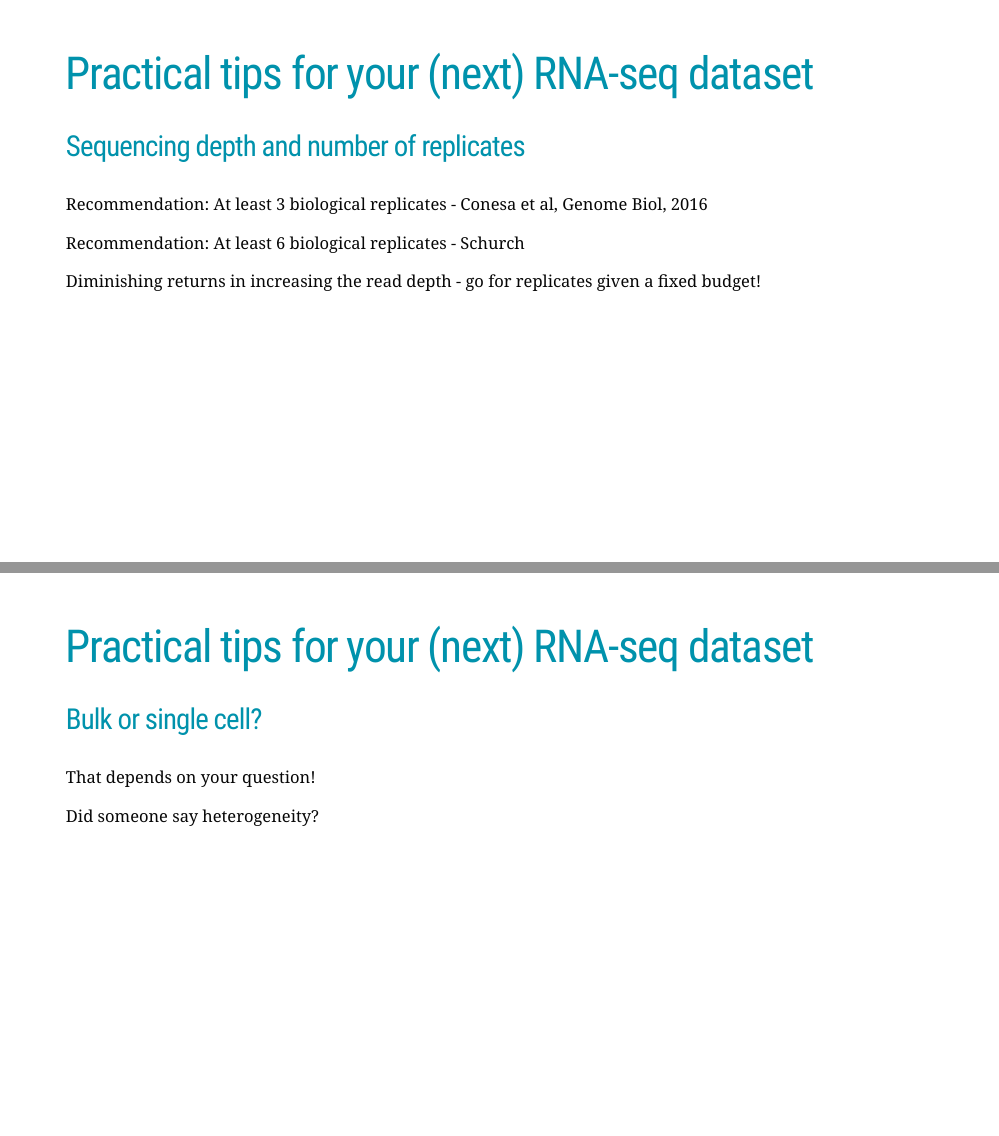
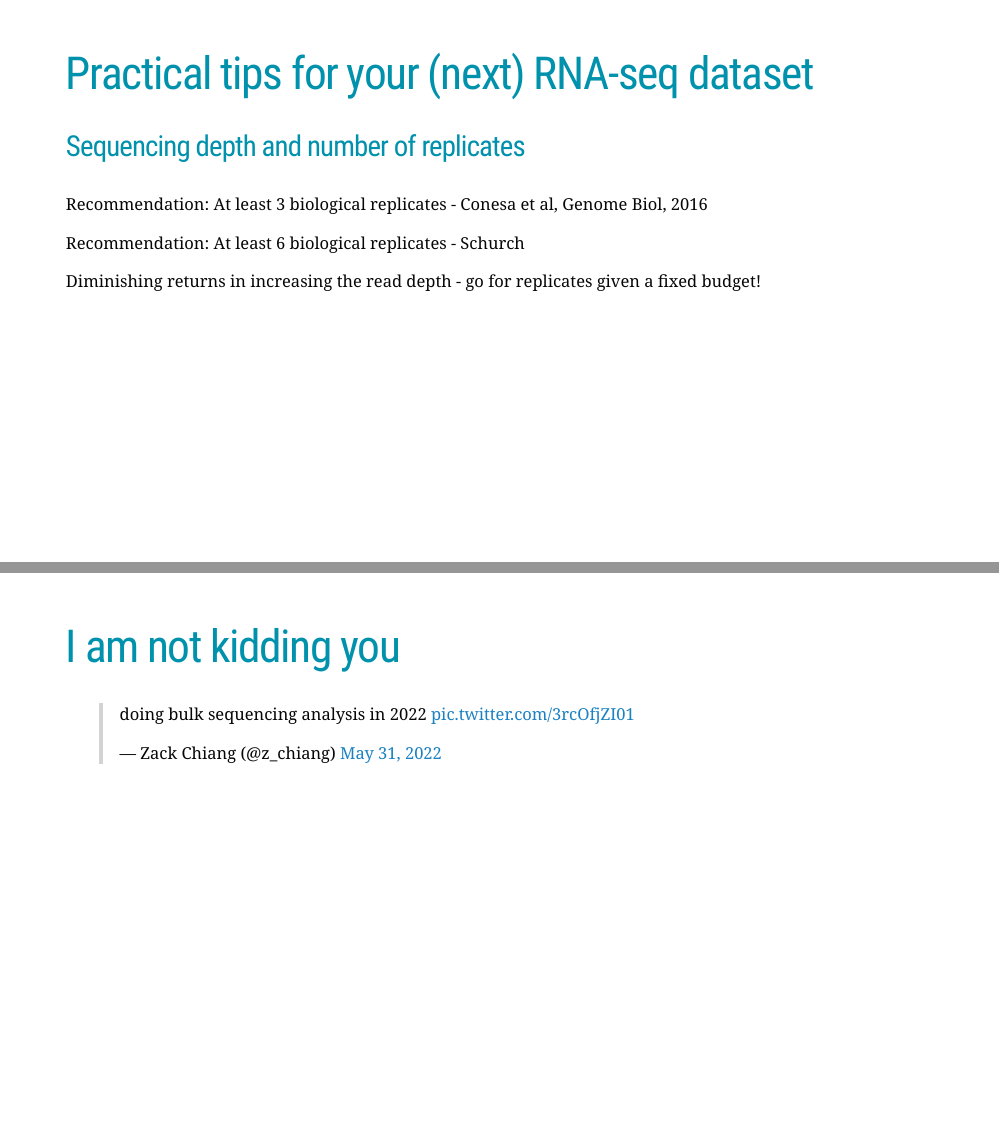
Before and after one commit to imbeimainz/GTIPI2022_materials, an R Markdown document (06-transcriptomics/transcriptomics_lecture.Rmd): pages 65 and 66 of 114 before the commit and pages 65 and 66 of 115 after it, joined at a grey line. Rendered offline with R 4.5, knitr and Pandoc, with nearby package versions; the slides are laid out offline by our stand-in for remark.js, each with all of its steps uncovered, in fonts that may differ from those the slides ask for, and without slide numbers, shadows or browser add-ons.

Commit message:
stepping up the meme game

```diff
--- a/06-transcriptomics/transcriptomics_lecture.Rmd
+++ b/06-transcriptomics/transcriptomics_lecture.Rmd
@@ -1191,6 +1191,13 @@ Diminishing returns in increasing the read depth - go for replicates given a fix
 
 ---
 
+# I am not kidding you
+
+--
+
+<blockquote class="twitter-tweet"><p lang="en" dir="ltr">doing bulk sequencing analysis in 2022 <a href="https://t.co/3rcOfjZI01">pic.twitter.com/3rcOfjZI01</a></p>&mdash; Zack Chiang (@z_chiang) <a href="https://twitter.com/z_chiang/status/1531689090956918784?ref_src=twsrc%5Etfw">May 31, 2022</a></blockquote> <script async src="https://platform.twitter.com/widgets.js" charset="utf-8"></script>
+---
+
 # Practical tips for your (next) RNA-seq dataset
 
 ### Bulk or single cell?
```
